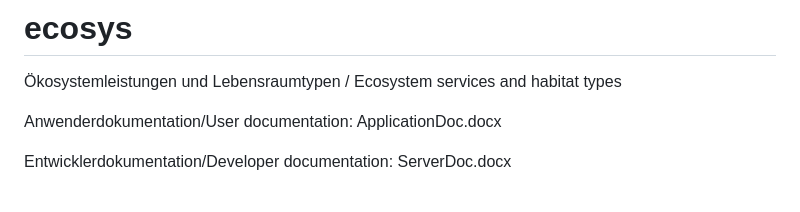
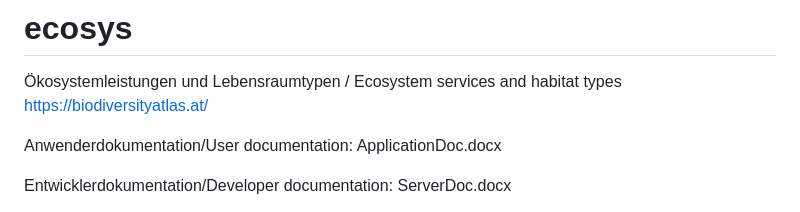
Before and after one commit to biodivAtlasAT/ecosys, a Markdown page: README.md, the part around the change. Rendered like a GitHub page.

Commit message:
Update README.md
URL add

```diff
--- a/README.md
+++ b/README.md
@@ -1,5 +1,6 @@
 # ecosys
 Ökosystemleistungen und Lebensraumtypen / Ecosystem services and habitat types
+https://biodiversityatlas.at/
 
 Anwenderdokumentation/User documentation: ApplicationDoc.docx
 
```
